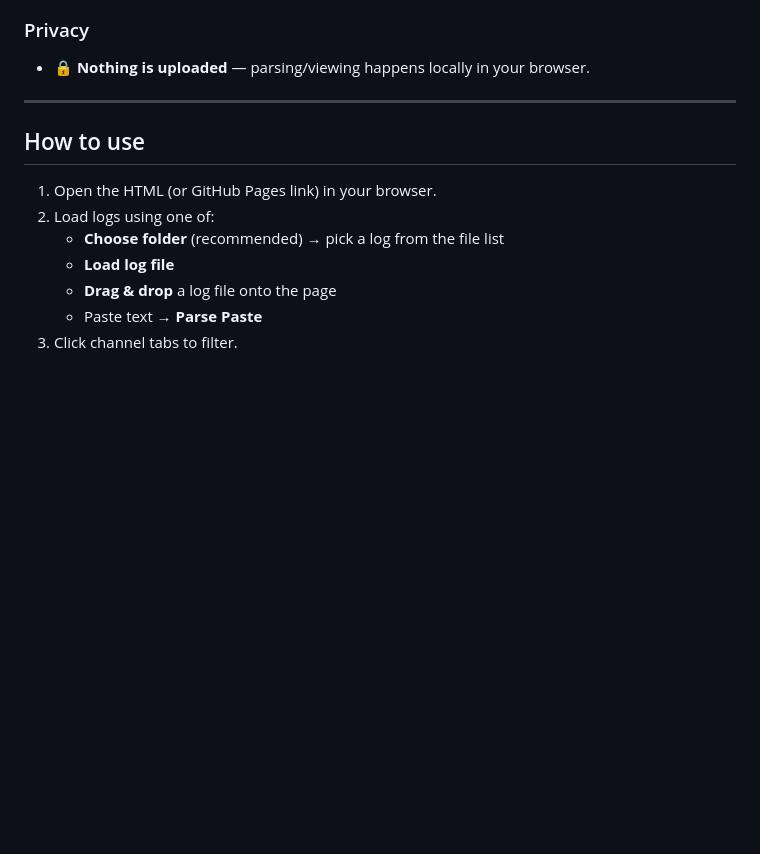
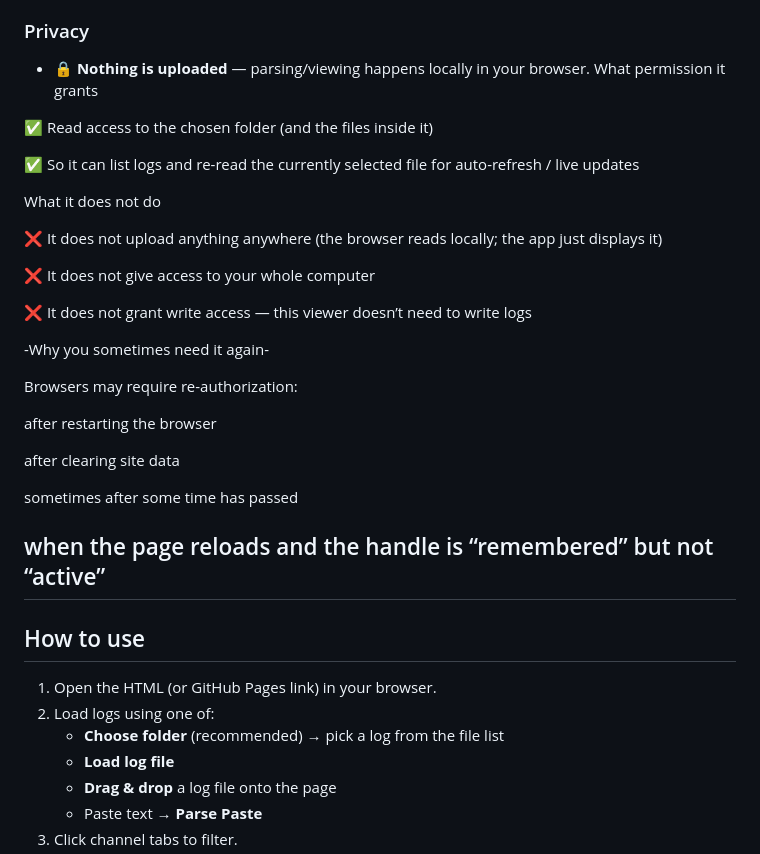
Before and after one commit to Peteskis/Project-Gorgon-Chat-log-viewer, a Markdown page: README.md, the part around the change. GitHub-like rendering; blank space fills up the shorter version.

```diff
--- a/README.md
+++ b/README.md
@@ -91,7 +91,31 @@ Also includes:
 
 ### Privacy
 - 🔒 **Nothing is uploaded** — parsing/viewing happens locally in your browser.
+What permission it grants
 
+✅ Read access to the chosen folder (and the files inside it)
+
+✅ So it can list logs and re-read the currently selected file for auto-refresh / live updates
+
+What it does not do
+
+❌ It does not upload anything anywhere (the browser reads locally; the app just displays it)
+
+❌ It does not give access to your whole computer
+
+❌ It does not grant write access — this viewer doesn’t need to write logs
+
+-Why you sometimes need it again-
+
+Browsers may require re-authorization:
+
+after restarting the browser
+
+after clearing site data
+
+sometimes after some time has passed
+
+when the page reloads and the handle is “remembered” but not “active”
 ---
 
 ## How to use
```
